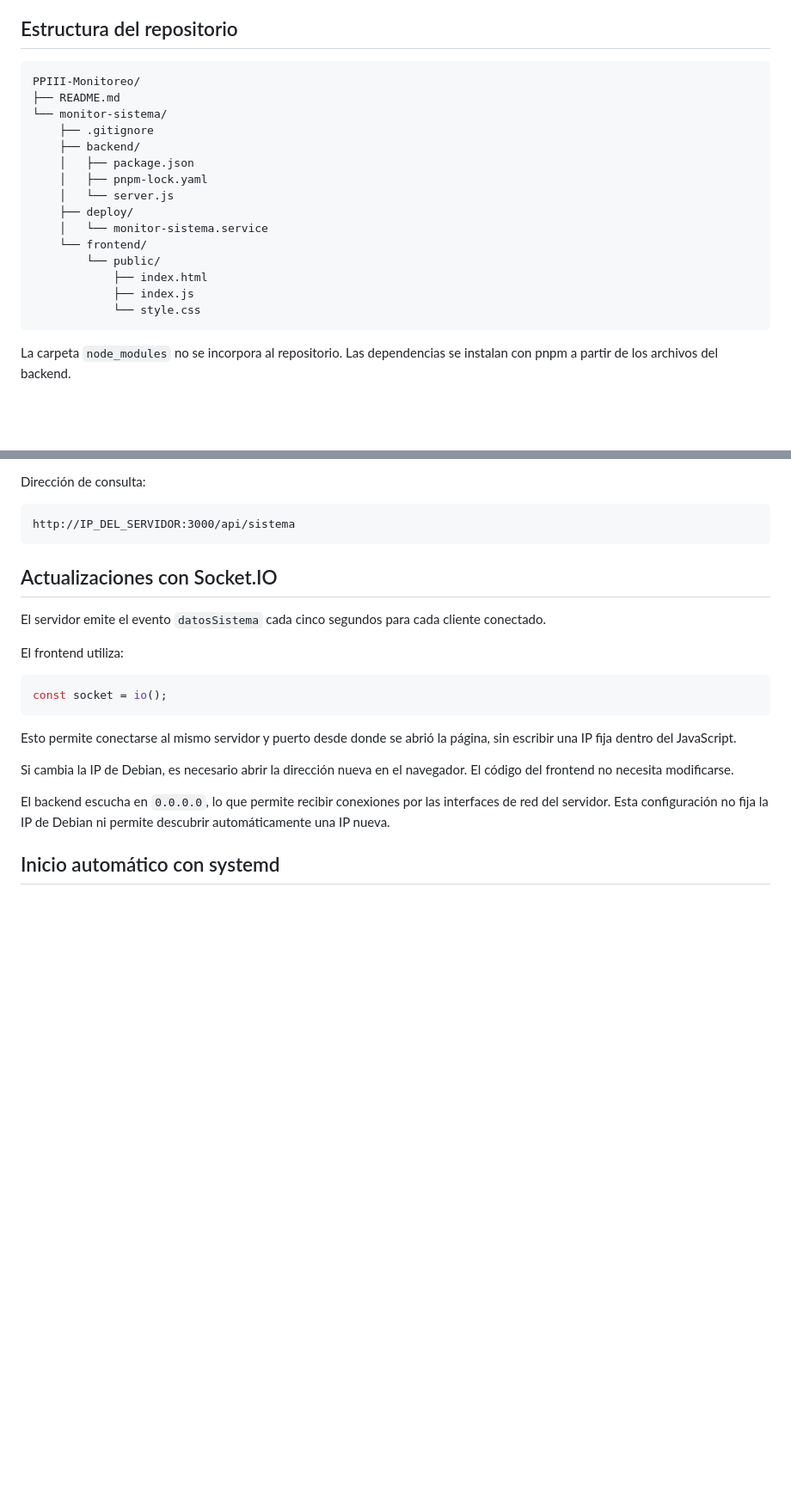
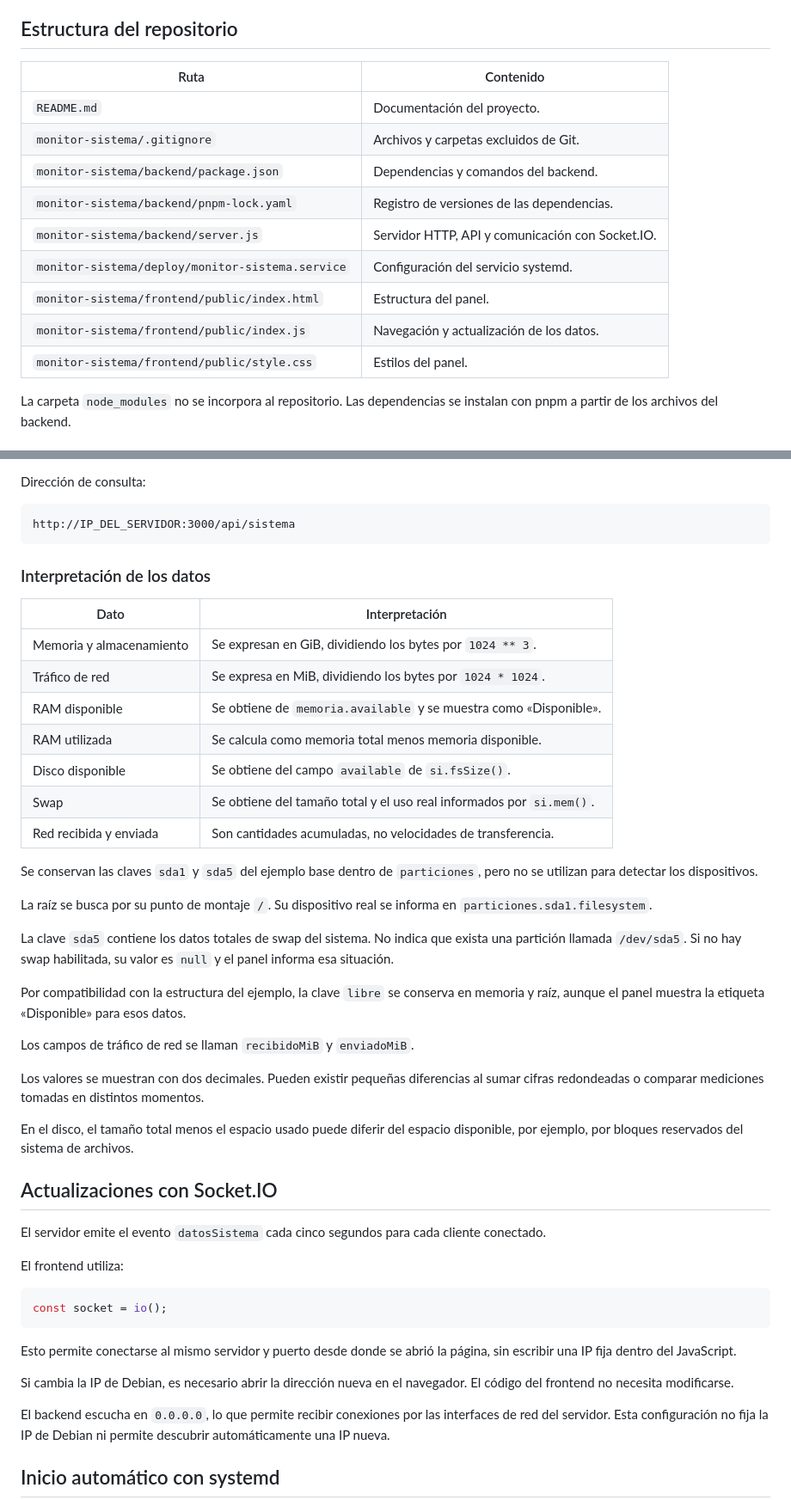
Before and after one commit to casemmateo/TP-FINAL-INTEGRADOR, a Markdown page: README.md, 2 parts joined by grey strips. Shown at 86% size. GitHub-like rendering; blank space fills up the shorter version.

````diff
--- a/README.md
+++ b/README.md
@@ -52,23 +53,17 @@ ejemplo base del material.
 
 ## Estructura del repositorio
 
-```text
-PPIII-Monitoreo/
-├── README.md
-└── monitor-sistema/
-    ├── .gitignore
-    ├── backend/
-    │   ├── package.json
-    │   ├── pnpm-lock.yaml
-    │   └── server.js
-    ├── deploy/
-    │   └── monitor-sistema.service
-    └── frontend/
-        └── public/
-            ├── index.html
-            ├── index.js
-            └── style.css
-```
+| Ruta | Contenido |
+| --- | --- |
+| `README.md` | Documentación del proyecto. |
+| `monitor-sistema/.gitignore` | Archivos y carpetas excluidos de Git. |
+| `monitor-sistema/backend/package.json` | Dependencias y comandos del backend. |
+| `monitor-sistema/backend/pnpm-lock.yaml` | Registro de versiones de las dependencias. |
+| `monitor-sistema/backend/server.js` | Servidor HTTP, API y comunicación con Socket.IO. |
+| `monitor-sistema/deploy/monitor-sistema.service` | Configuración del servicio systemd. |
+| `monitor-sistema/frontend/public/index.html` | Estructura del panel. |
+| `monitor-sistema/frontend/public/index.js` | Navegación y actualización de los datos. |
+| `monitor-sistema/frontend/public/style.css` | Estilos del panel. |
 
 La carpeta `node_modules` no se incorpora al repositorio. Las dependencias
 se instalan con pnpm a partir de los archivos del backend.
@@ -148,6 +143,42 @@ Dirección de consulta:
 http://IP_DEL_SERVIDOR:3000/api/sistema
 ```
 
+### Interpretación de los datos
+
+| Dato | Interpretación |
+| --- | --- |
+| Memoria y almacenamiento | Se expresan en GiB, dividiendo los bytes por `1024 ** 3`. |
+| Tráfico de red | Se expresa en MiB, dividiendo los bytes por `1024 * 1024`. |
+| RAM disponible | Se obtiene de `memoria.available` y se muestra como «Disponible». |
+| RAM utilizada | Se calcula como memoria total menos memoria disponible. |
+| Disco disponible | Se obtiene del campo `available` de `si.fsSize()`. |
+| Swap | Se obtiene del tamaño total y el uso real informados por `si.mem()`. |
+| Red recibida y enviada | Son cantidades acumuladas, no velocidades de transferencia. |
+
+Se conservan las claves `sda1` y `sda5` del ejemplo base dentro de
+`particiones`, pero no se utilizan para detectar los dispositivos.
+
+La raíz se busca por su punto de montaje `/`. Su dispositivo real se
+informa en `particiones.sda1.filesystem`.
+
+La clave `sda5` contiene los datos totales de swap del sistema.
+No indica que exista una partición llamada `/dev/sda5`.
+Si no hay swap habilitada, su valor es `null` y el panel informa esa situación.
+
+Por compatibilidad con la estructura del ejemplo, la clave `libre` se
+conserva en memoria y raíz, aunque el panel muestra la etiqueta
+«Disponible» para esos datos.
+
+Los campos de tráfico de red se llaman `recibidoMiB` y `enviadoMiB`.
+
+Los valores se muestran con dos decimales. Pueden existir pequeñas
+diferencias al sumar cifras redondeadas o comparar mediciones tomadas
+en distintos momentos.
+
+En el disco, el tamaño total menos el espacio usado puede diferir del
+espacio disponible, por ejemplo, por bloques reservados del sistema
+de archivos.
+
 ## Actualizaciones con Socket.IO
 
 El servidor emite el evento `datosSistema` cada cinco segundos
````
Also changed, not shown: other parts of README.md (+46 -10 lines).
